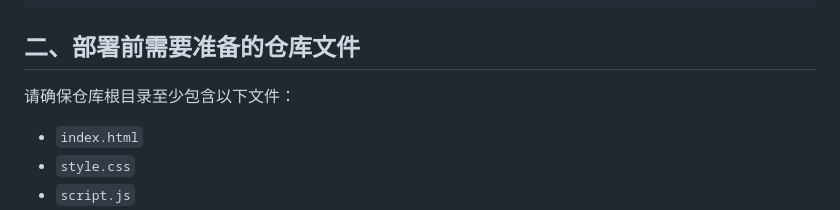
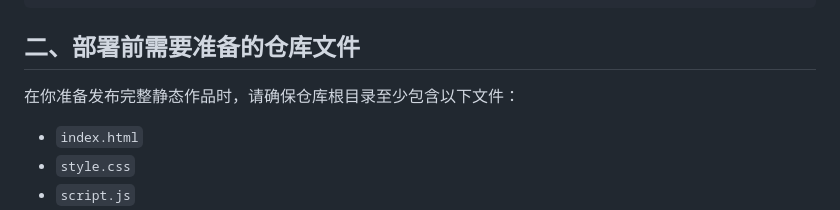
Before and after one commit to Cadan-mark/web-motion-deck, a Markdown page: DEPLOYMENT.md, the part around the change. Rendered like a GitHub page.

```diff
--- a/DEPLOYMENT.md
+++ b/DEPLOYMENT.md
@@ -12,7 +12,7 @@ https://你的用户名.github.io/web-motion-deck/
 
 ## 二、部署前需要准备的仓库文件
 
-请确保仓库根目录至少包含以下文件：
+在你准备发布完整静态作品时，请确保仓库根目录至少包含以下文件：
 
 - `index.html`
 - `style.css`
```
Also changed, not shown: README.md (+1 -5 lines).
